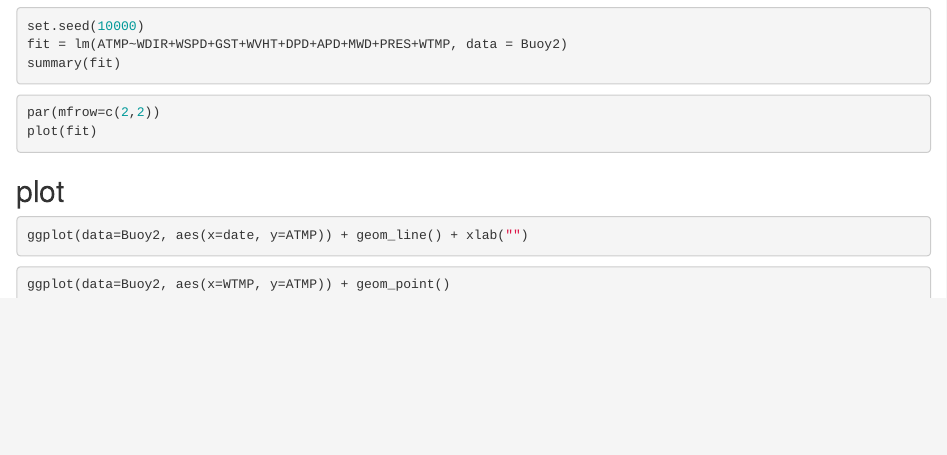
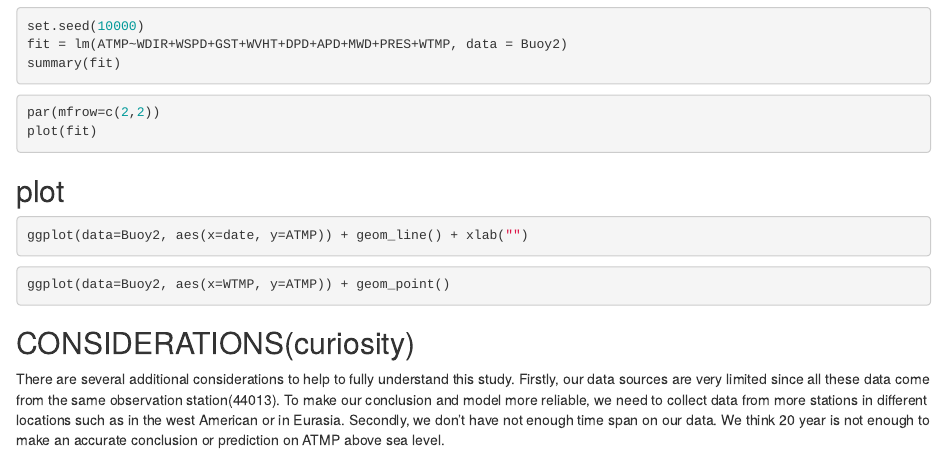
Before and after one commit to Jack557557/BBDA2, an R Markdown document (Buoy-Project.Rmd): the page in a window 1100 px wide, from 3810 px down. Rendered offline with R 4.5, knitr and Pandoc, with nearby package versions; the code is not run, so its results and figures are left out.

Commit message:
Consideration

````diff
--- a/Buoy-Project.Rmd
+++ b/Buoy-Project.Rmd
@@ -217,3 +217,7 @@ ggplot(data=Buoy2, aes(x=date, y=ATMP)) + geom_line() + xlab("")
 ```{r}
 ggplot(data=Buoy2, aes(x=WTMP, y=ATMP)) + geom_point()
 ```
+
+##  CONSIDERATIONS(curiosity)
+
+There are several additional considerations to help to fully understand this study. Firstly, our data sources are very limited since all these data come from the same observation station(44013). To make our conclusion and model more reliable, we need to collect data from more stations in different locations such as in the west American or in Eurasia. Secondly, we don't have not enough time span on our data. We think 20 year is not enough to make an accurate conclusion or prediction on ATMP above sea level.
````
Also changed, not shown: Buoy-Project.html (added).
